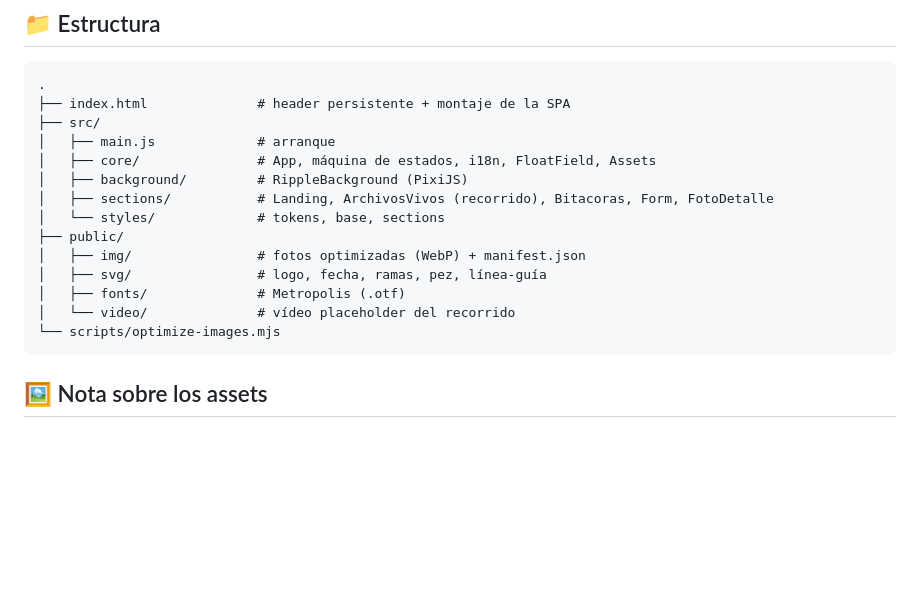
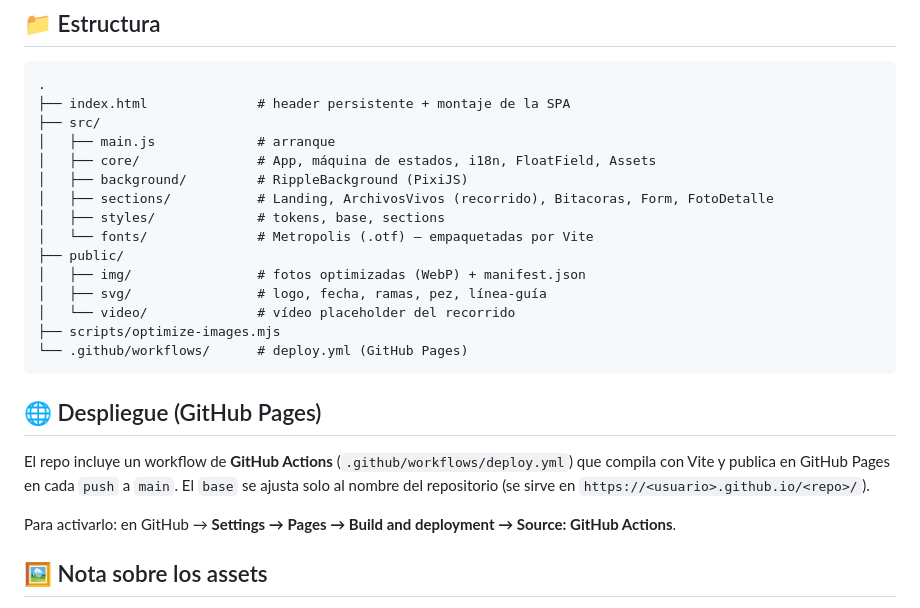
Before and after one commit to llopezgutierrezg-ui/TFG_WEB_TRUTTA, a Markdown page: README.md, the part around the change. Rendered like a GitHub page; blank space fills up the shorter version.

Commit message:
docs: README — estructura actualizada y sección de despliegue (GitHub Pages)

````diff
--- a/README.md
+++ b/README.md
@@ -61,14 +61,23 @@ npm run preview  # sirve la build de /dist
 │   ├── core/               # App, máquina de estados, i18n, FloatField, Assets
 │   ├── background/         # RippleBackground (PixiJS)
 │   ├── sections/           # Landing, ArchivosVivos (recorrido), Bitacoras, Form, FotoDetalle
-│   └── styles/             # tokens, base, sections
+│   ├── styles/             # tokens, base, sections
+│   └── fonts/              # Metropolis (.otf) — empaquetadas por Vite
 ├── public/
 │   ├── img/                # fotos optimizadas (WebP) + manifest.json
 │   ├── svg/                # logo, fecha, ramas, pez, línea-guía
-│   ├── fonts/              # Metropolis (.otf)
 │   └── video/              # vídeo placeholder del recorrido
-└── scripts/optimize-images.mjs
+├── scripts/optimize-images.mjs
+└── .github/workflows/      # deploy.yml (GitHub Pages)
 ```
+
+## 🌐 Despliegue (GitHub Pages)
+
+El repo incluye un workflow de **GitHub Actions** (`.github/workflows/deploy.yml`) que compila
+con Vite y publica en GitHub Pages en cada `push` a `main`. El `base` se ajusta solo al nombre
+del repositorio (se sirve en `https://<usuario>.github.io/<repo>/`).
+
+Para activarlo: en GitHub → **Settings → Pages → Build and deployment → Source: GitHub Actions**.
 
 ## 🖼️ Nota sobre los assets
 
````
